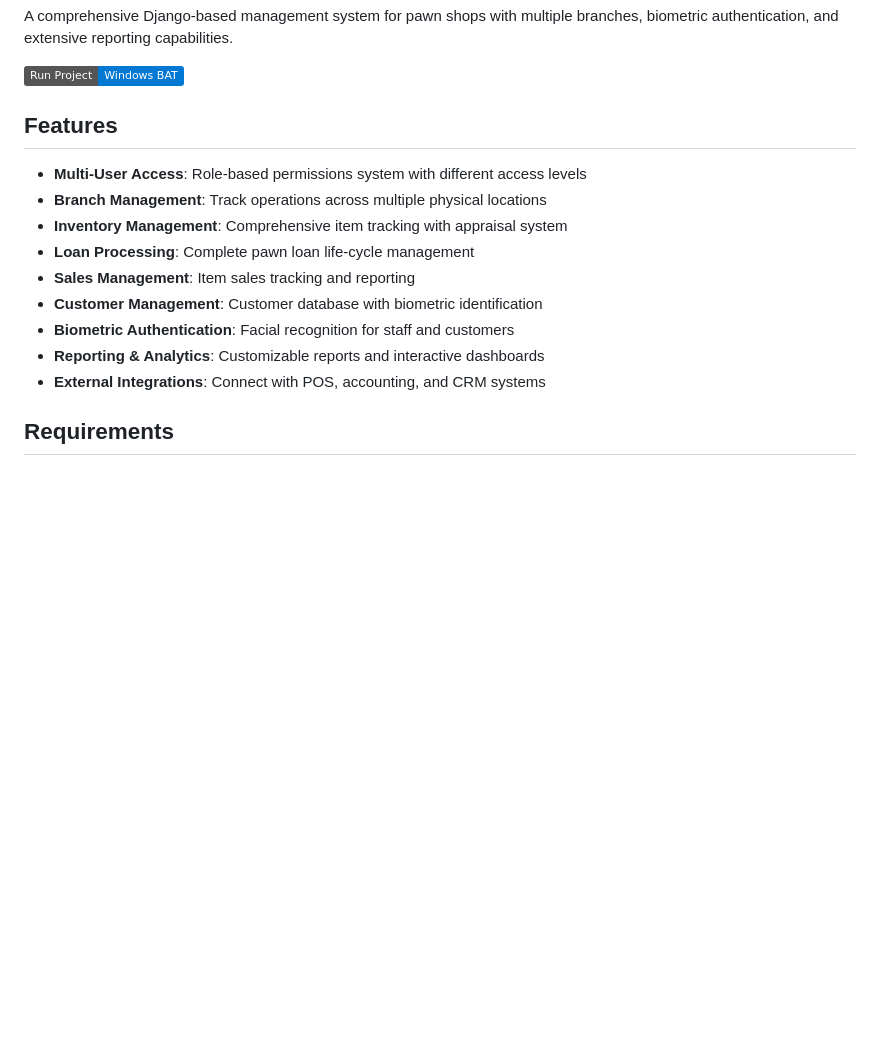
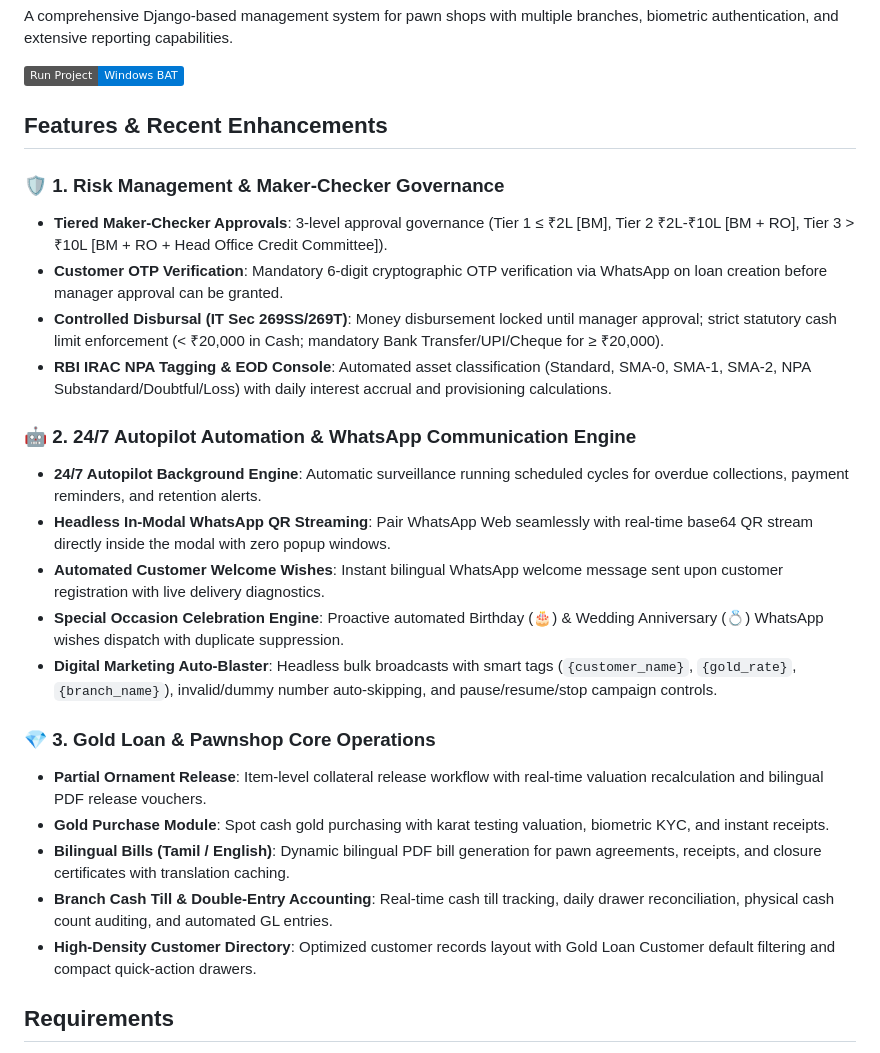
Before and after one commit to sambathkumar0212/pawnshop_v2, a Markdown page: README.md, the part around the change. Rendered like a GitHub page; badges without logos; blank space fills up the shorter version.

```diff
--- a/README.md
+++ b/README.md
@@ -4,17 +4,27 @@ A comprehensive Django-based management system for pawn shops with multiple bran
 
 [![Run Project (Windows)](https://img.shields.io/badge/Run_Project-Windows_BAT-0078D4?logo=windows&logoColor=white)](./run_project.bat)
 
-## Features
+## Features & Recent Enhancements
 
-- **Multi-User Access**: Role-based permissions system with different access levels
-- **Branch Management**: Track operations across multiple physical locations
-- **Inventory Management**: Comprehensive item tracking with appraisal system
-- **Loan Processing**: Complete pawn loan life-cycle management
-- **Sales Management**: Item sales tracking and reporting
-- **Customer Management**: Customer database with biometric identification
-- **Biometric Authentication**: Facial recognition for staff and customers
-- **Reporting & Analytics**: Customizable reports and interactive dashboards
-- **External Integrations**: Connect with POS, accounting, and CRM systems
+### 🛡️ 1. Risk Management & Maker-Checker Governance
+- **Tiered Maker-Checker Approvals**: 3-level approval governance (Tier 1 &le; ₹2L [BM], Tier 2 ₹2L-₹10L [BM + RO], Tier 3 > ₹10L [BM + RO + Head Office Credit Committee]).
+- **Customer OTP Verification**: Mandatory 6-digit cryptographic OTP verification via WhatsApp on loan creation before manager approval can be granted.
+- **Controlled Disbursal (IT Sec 269SS/269T)**: Money disbursement locked until manager approval; strict statutory cash limit enforcement (< ₹20,000 in Cash; mandatory Bank Transfer/UPI/Cheque for &ge; ₹20,000).
+- **RBI IRAC NPA Tagging & EOD Console**: Automated asset classification (Standard, SMA-0, SMA-1, SMA-2, NPA Substandard/Doubtful/Loss) with daily interest accrual and provisioning calculations.
+
+### 🤖 2. 24/7 Autopilot Automation & WhatsApp Communication Engine
+- **24/7 Autopilot Background Engine**: Automatic surveillance running scheduled cycles for overdue collections, payment reminders, and retention alerts.
+- **Headless In-Modal WhatsApp QR Streaming**: Pair WhatsApp Web seamlessly with real-time base64 QR stream directly inside the modal with zero popup windows.
+- **Automated Customer Welcome Wishes**: Instant bilingual WhatsApp welcome message sent upon customer registration with live delivery diagnostics.
+- **Special Occasion Celebration Engine**: Proactive automated Birthday (🎂) & Wedding Anniversary (💍) WhatsApp wishes dispatch with duplicate suppression.
+- **Digital Marketing Auto-Blaster**: Headless bulk broadcasts with smart tags (`{customer_name}`, `{gold_rate}`, `{branch_name}`), invalid/dummy number auto-skipping, and pause/resume/stop campaign controls.
+
+### 💎 3. Gold Loan & Pawnshop Core Operations
+- **Partial Ornament Release**: Item-level collateral release workflow with real-time valuation recalculation and bilingual PDF release vouchers.
+- **Gold Purchase Module**: Spot cash gold purchasing with karat testing valuation, biometric KYC, and instant receipts.
+- **Bilingual Bills (Tamil / English)**: Dynamic bilingual PDF bill generation for pawn agreements, receipts, and closure certificates with translation caching.
+- **Branch Cash Till & Double-Entry Accounting**: Real-time cash till tracking, daily drawer reconciliation, physical cash count auditing, and automated GL entries.
+- **High-Density Customer Directory**: Optimized customer records layout with Gold Loan Customer default filtering and compact quick-action drawers.
 
 ## Requirements
 
```
